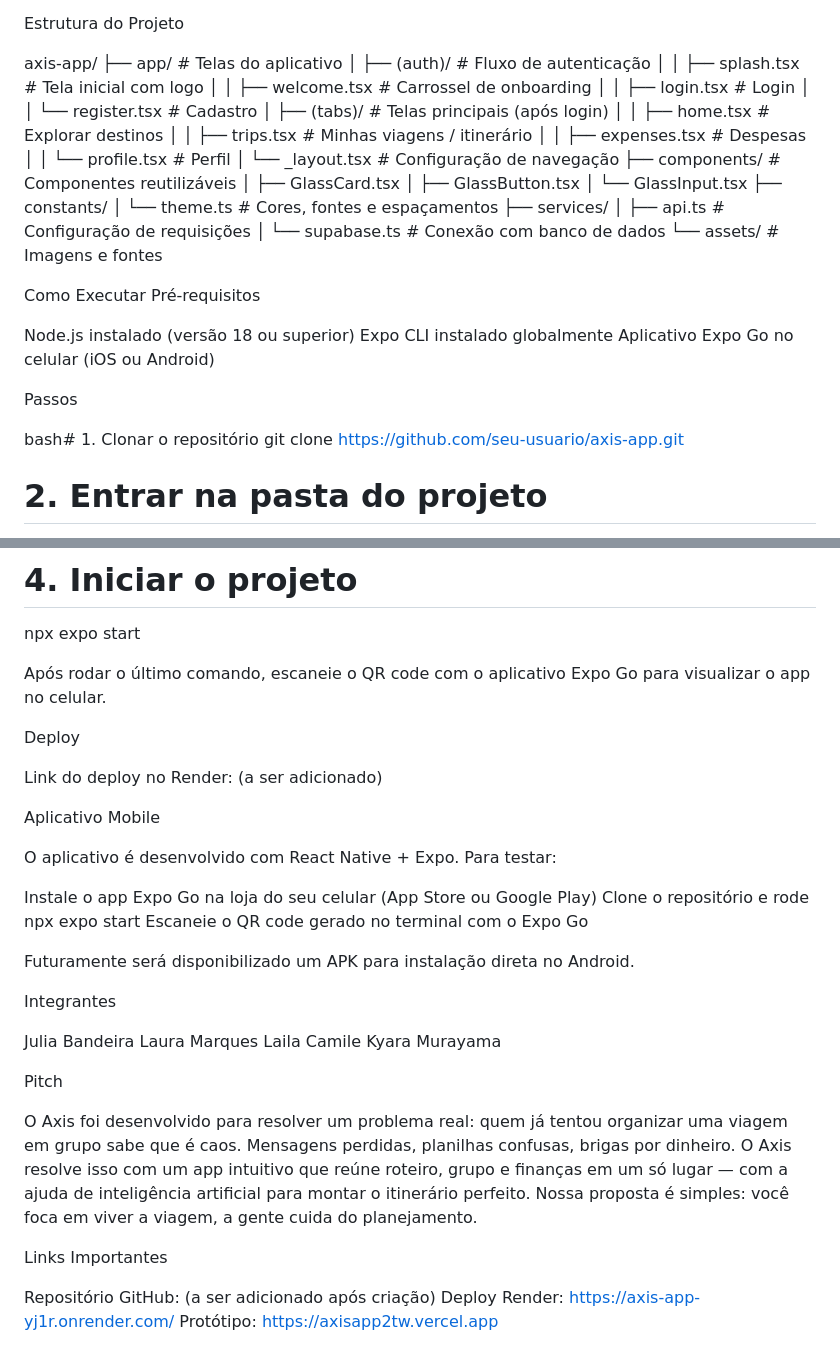
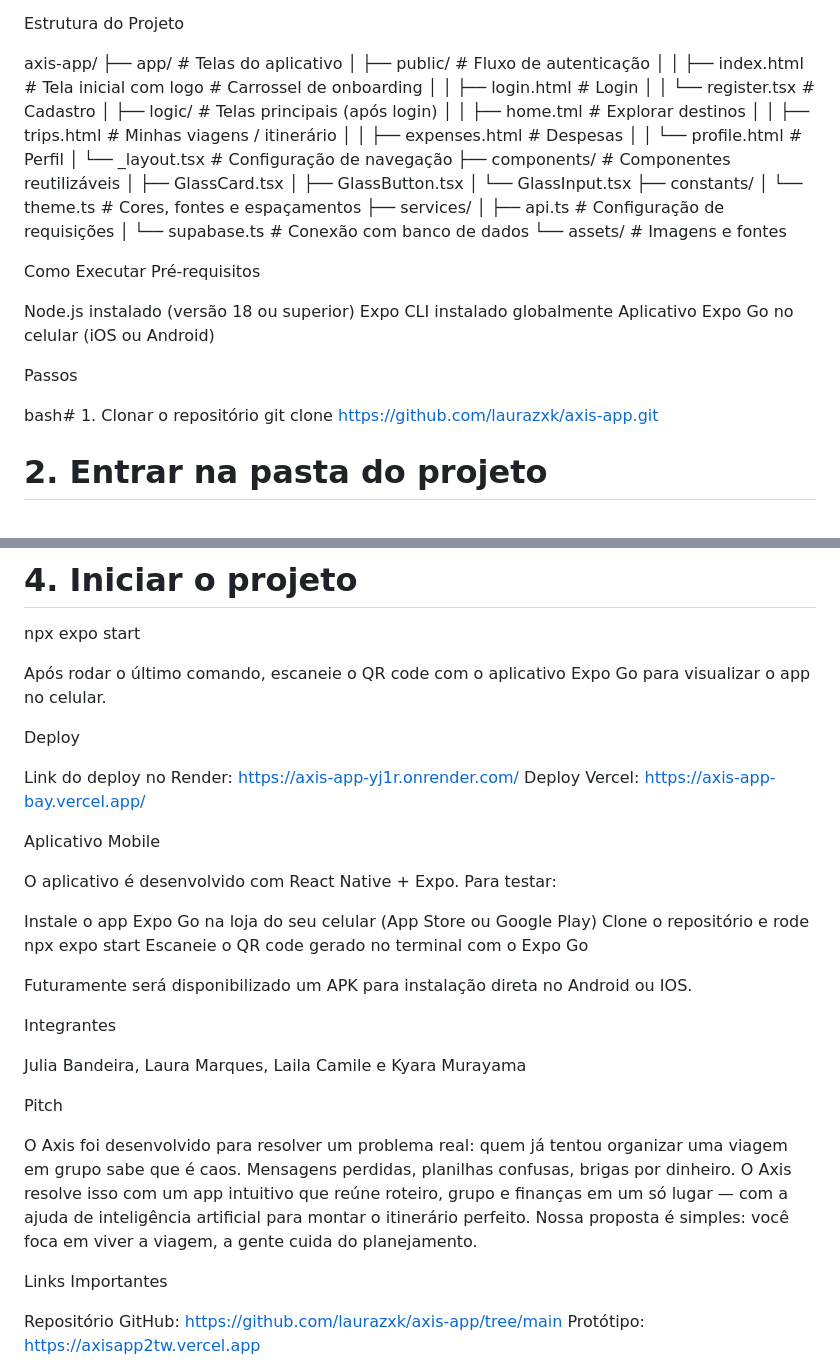
Before and after one commit to laurazxk/axis-app, a Markdown page: README.md, 2 parts joined by grey strips. GitHub-like rendering.

```diff
--- a/README.md
+++ b/README.md
@@ -42,16 +42,15 @@ Estrutura do Projeto
 
 axis-app/
 ├── app/                    # Telas do aplicativo
-│   ├── (auth)/             # Fluxo de autenticação
-│   │   ├── splash.tsx      # Tela inicial com logo
-│   │   ├── welcome.tsx     # Carrossel de onboarding
-│   │   ├── login.tsx       # Login
+│   ├── public/             # Fluxo de autenticação
+│   │   ├── index.html     # Tela inicial com logo # Carrossel de onboarding
+│   │   ├── login.html      # Login
 │   │   └── register.tsx    # Cadastro
-│   ├── (tabs)/             # Telas principais (após login)
-│   │   ├── home.tsx        # Explorar destinos
-│   │   ├── trips.tsx       # Minhas viagens / itinerário
-│   │   ├── expenses.tsx    # Despesas
-│   │   └── profile.tsx     # Perfil
+│   ├── logic/             # Telas principais (após login)
+│   │   ├── home.tml       # Explorar destinos
+│   │   ├── trips.html       # Minhas viagens / itinerário
+│   │   ├── expenses.html    # Despesas
+│   │   └── profile.html     # Perfil
 │   └── _layout.tsx         # Configuração de navegação
 ├── components/             # Componentes reutilizáveis
 │   ├── GlassCard.tsx
@@ -74,7 +73,7 @@ Aplicativo Expo Go no celular (iOS ou Android)
 Passos
 
 bash# 1. Clonar o repositório
-git clone https://github.com/seu-usuario/axis-app.git
+git clone https://github.com/laurazxk/axis-app.git
 
 # 2. Entrar na pasta do projeto
 cd axis-app
@@ -87,12 +86,10 @@ npx expo start
 
 Após rodar o último comando, escaneie o QR code com o aplicativo Expo Go para visualizar o app no celular.
 
-
 Deploy
 
-
-Link do deploy no Render: (a ser adicionado)
-
+Link do deploy no Render:  https://axis-app-yj1r.onrender.com/
+Deploy Vercel: https://axis-app-bay.vercel.app/
 
 
 Aplicativo Mobile
@@ -105,14 +102,11 @@ Clone o repositório e rode npx expo start
 Escaneie o QR code gerado no terminal com o Expo Go
 
 
-Futuramente será disponibilizado um APK para instalação direta no Android.
+Futuramente será disponibilizado um APK para instalação direta no Android ou IOS.
 
 Integrantes
 
-Julia Bandeira
-Laura Marques
-Laila Camile
-Kyara Murayama
+Julia Bandeira, Laura Marques, Laila Camile e Kyara Murayama
 
 
 Pitch
@@ -122,6 +116,5 @@ O Axis foi desenvolvido para resolver um problema real: quem já tentou organiza
 
 Links Importantes
 
-Repositório GitHub: (a ser adicionado após criação)
-Deploy Render: https://axis-app-yj1r.onrender.com/
+Repositório GitHub: https://github.com/laurazxk/axis-app/tree/main
 Protótipo: https://axisapp2tw.vercel.app
```
